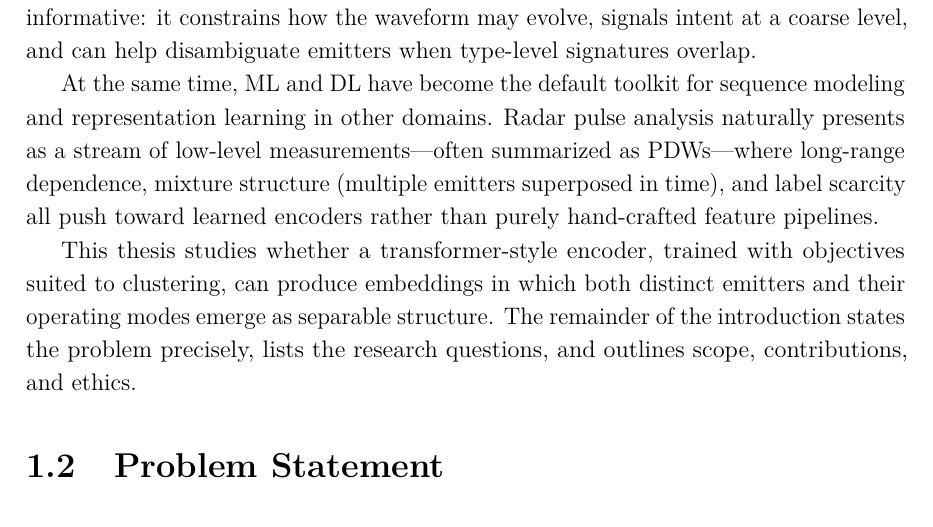
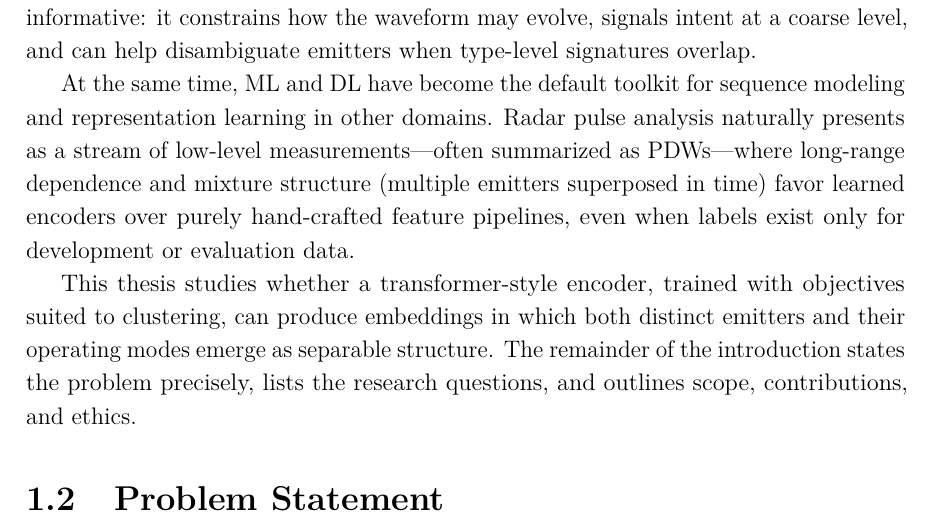
Before and after one commit to macktron/masters-thesis, a LaTeX thesis (main.tex, which reads sections/01_introduction/01_background.tex): part of page 10 of 37, cut so that both start at the same text. Compiled offline with pdfLaTeX.

Commit message:
autosave: 2026-05-13T13:20:55Z

```diff
--- a/sections/01_introduction/01_background.tex
+++ b/sections/01_introduction/01_background.tex
@@ -10,7 +10,7 @@ The same physical emitter also switches \emph{modes}---recurrent control policie
 Mode awareness is therefore operationally informative: it constrains how the waveform may evolve, signals intent at a coarse level, and can help disambiguate emitters when type-level signatures overlap.
 
 At the same time, \gls{ml} and \gls{dl} have become the default toolkit for sequence modeling and representation learning in other domains.
-Radar pulse analysis naturally presents as a stream of low-level measurements---often summarized as \glspl{pdw}---where long-range dependence, mixture structure (multiple emitters superposed in time), and label scarcity all push toward learned encoders rather than purely hand-crafted feature pipelines.
+Radar pulse analysis naturally presents as a stream of low-level measurements---often summarized as \glspl{pdw}---where long-range dependence and mixture structure (multiple emitters superposed in time) favor learned encoders over purely hand-crafted feature pipelines, even when labels exist only for development or evaluation data.
 
 This thesis studies whether a transformer-style encoder, trained with objectives suited to clustering, can produce embeddings in which both distinct emitters and their operating modes emerge as separable structure.
 The remainder of the introduction states the problem precisely, lists the research questions, and outlines scope, contributions, and ethics.
```
Also changed, not shown: main.pdf.
